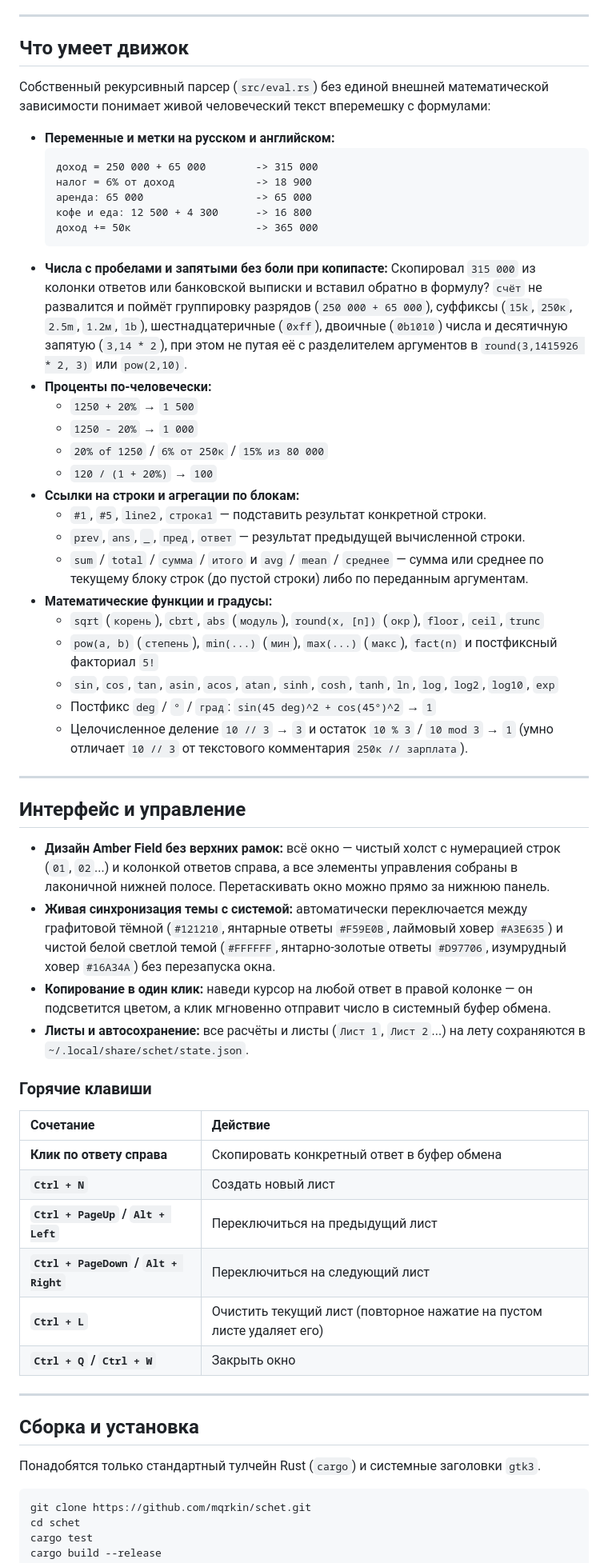
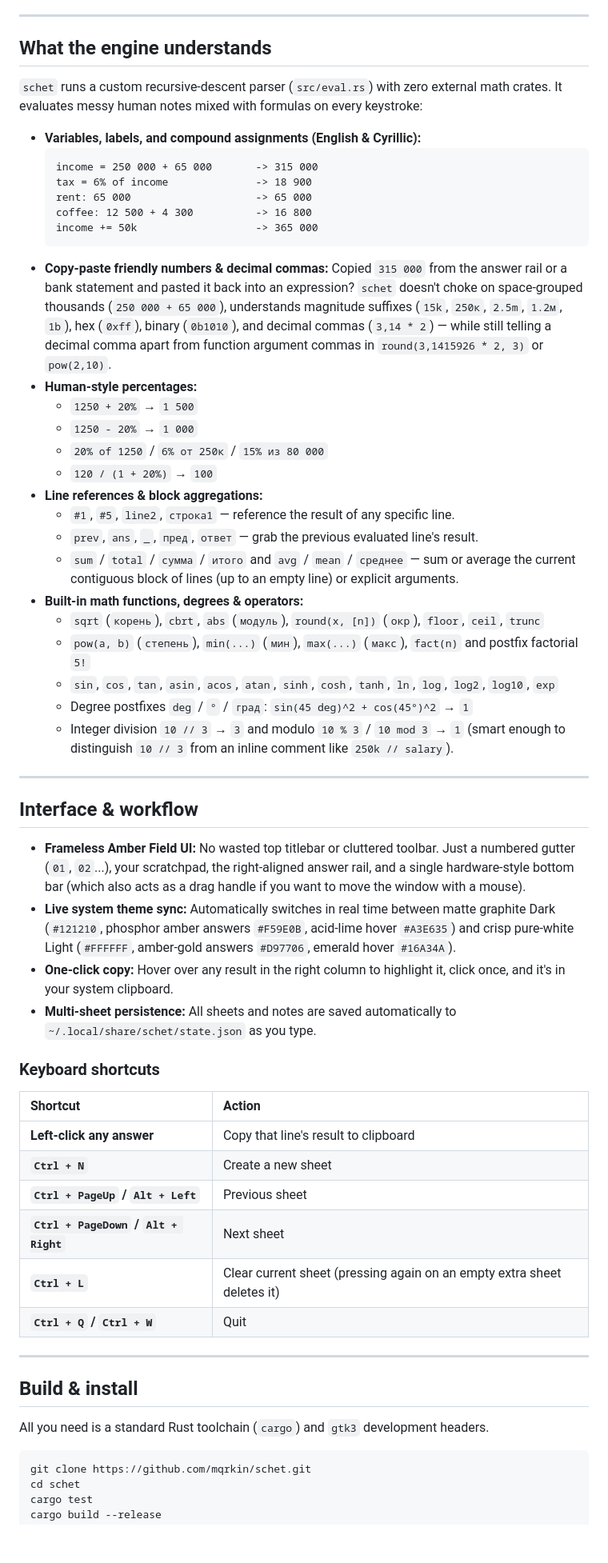
Before and after one commit to mqrkin/schet, a Markdown page: README.md, the part around one of its changes. Shown at 80% size. GitHub-like rendering; blank space fills up the shorter version.

````diff
--- a/README.md
+++ b/README.md
@@ -25,61 +25,61 @@
 
 ---
 
-## Что умеет движок
+## What the engine understands
 
-Собственный рекурсивный парсер (`src/eval.rs`) без единой внешней математической зависимости понимает живой человеческий текст вперемешку с формулами:
+`schet` runs a custom recursive-descent parser (`src/eval.rs`) with zero external math crates. It evaluates messy human notes mixed with formulas on every keystroke:
 
-- **Переменные и метки на русском и английском:**
+- **Variables, labels, and compound assignments (English & Cyrillic):**
   ```text
-  доход = 250 000 + 65 000        -> 315 000
-  налог = 6% от доход             -> 18 900
-  аренда: 65 000                  -> 65 000
-  кофе и еда: 12 500 + 4 300      -> 16 800
-  доход += 50к                    -> 365 000
+  income = 250 000 + 65 000       -> 315 000
+  tax = 6% of income              -> 18 900
+  rent: 65 000                    -> 65 000
+  coffee: 12 500 + 4 300          -> 16 800
+  income += 50k                   -> 365 000
   ```
-- **Числа с пробелами и запятыми без боли при копипасте:**
-  Скопировал `315 000` из колонки ответов или банковской выписки и вставил обратно в формулу? `счёт` не развалится и поймёт группировку разрядов (`250 000 + 65 000`), суффиксы (`15k`, `250к`, `2.5m`, `1.2м`, `1b`), шестнадцатеричные (`0xff`), двоичные (`0b1010`) числа и десятичную запятую (`3,14 * 2`), при этом не путая её с разделителем аргументов в `round(3,1415926 * 2, 3)` или `pow(2,10)`.
-- **Проценты по-человечески:**
+- **Copy-paste friendly numbers & decimal commas:**
+  Copied `315 000` from the answer rail or a bank statement and pasted it back into an expression? `schet` doesn't choke on space-grouped thousands (`250 000 + 65 000`), understands magnitude suffixes (`15k`, `250к`, `2.5m`, `1.2м`, `1b`), hex (`0xff`), binary (`0b1010`), and decimal commas (`3,14 * 2`) — while still telling a decimal comma apart from function argument commas in `round(3,1415926 * 2, 3)` or `pow(2,10)`.
+- **Human-style percentages:**
   - `1250 + 20%` → `1 500`
   - `1250 - 20%` → `1 000`
   - `20% of 1250` / `6% от 250к` / `15% из 80 000`
   - `120 / (1 + 20%)` → `100`
-- **Ссылки на строки и агрегации по блокам:**
-  - `#1`, `#5`, `line2`, `строка1` — подставить результат конкретной строки.
-  - `prev`, `ans`, `_`, `пред`, `ответ` — результат предыдущей вычисленной строки.
-  - `sum` / `total` / `сумма` / `итого` и `avg` / `mean` / `среднее` — сумма или среднее по текущему блоку строк (до пустой строки) либо по переданным аргументам.
-- **Математические функции и градусы:**
+- **Line references & block aggregations:**
+  - `#1`, `#5`, `line2`, `строка1` — reference the result of any specific line.
+  - `prev`, `ans`, `_`, `пред`, `ответ` — grab the previous evaluated line's result.
+  - `sum` / `total` / `сумма` / `итого` and `avg` / `mean` / `среднее` — sum or average the current contiguous block of lines (up to an empty line) or explicit arguments.
+- **Built-in math functions, degrees & operators:**
   - `sqrt` (`корень`), `cbrt`, `abs` (`модуль`), `round(x, [n])` (`окр`), `floor`, `ceil`, `trunc`
-  - `pow(a, b)` (`степень`), `min(...)` (`мин`), `max(...)` (`макс`), `fact(n)` и постфиксный факториал `5!`
+  - `pow(a, b)` (`степень`), `min(...)` (`мин`), `max(...)` (`макс`), `fact(n)` and postfix factorial `5!`
   - `sin`, `cos`, `tan`, `asin`, `acos`, `atan`, `sinh`, `cosh`, `tanh`, `ln`, `log`, `log2`, `log10`, `exp`
-  - Постфикс `deg` / `°` / `град`: `sin(45 deg)^2 + cos(45°)^2` → `1`
-  - Целочисленное деление `10 // 3` → `3` и остаток `10 % 3` / `10 mod 3` → `1` (умно отличает `10 // 3` от текстового комментария `250к // зарплата`).
+  - Degree postfixes `deg` / `°` / `град`: `sin(45 deg)^2 + cos(45°)^2` → `1`
+  - Integer division `10 // 3` → `3` and modulo `10 % 3` / `10 mod 3` → `1` (smart enough to distinguish `10 // 3` from an inline comment like `250k // salary`).
 
 ---
 
-## Интерфейс и управление
+## Interface & workflow
 
-- **Дизайн Amber Field без верхних рамок:** всё окно — чистый холст с нумерацией строк (`01`, `02`...) и колонкой ответов справа, а все элементы управления собраны в лаконичной нижней полосе. Перетаскивать окно можно прямо за нижнюю панель.
-- **Живая синхронизация темы с системой:** автоматически переключается между графитовой тёмной (`#121210`, янтарные ответы `#F59E0B`, лаймовый ховер `#A3E635`) и чистой белой светлой темой (`#FFFFFF`, янтарно-золотые ответы `#D97706`, изумрудный ховер `#16A34A`) без перезапуска окна.
-- **Копирование в один клик:** наведи курсор на любой ответ в правой колонке — он подсветится цветом, а клик мгновенно отправит число в системный буфер обмена.
-- **Листы и автосохранение:** все расчёты и листы (`Лист 1`, `Лист 2`...) на лету сохраняются в `~/.local/share/schet/state.json`.
+- **Frameless Amber Field UI:** No wasted top titlebar or cluttered toolbar. Just a numbered gutter (`01`, `02`...), your scratchpad, the right-aligned answer rail, and a single hardware-style bottom bar (which also acts as a drag handle if you want to move the window with a mouse).
+- **Live system theme sync:** Automatically switches in real time between matte graphite Dark (`#121210`, phosphor amber answers `#F59E0B`, acid-lime hover `#A3E635`) and crisp pure-white Light (`#FFFFFF`, amber-gold answers `#D97706`, emerald hover `#16A34A`).
+- **One-click copy:** Hover over any result in the right column to highlight it, click once, and it's in your system clipboard.
+- **Multi-sheet persistence:** All sheets and notes are saved automatically to `~/.local/share/schet/state.json` as you type.
 
-### Горячие клавиши
+### Keyboard shortcuts
 
-| Сочетание | Действие |
+| Shortcut | Action |
 | :--- | :--- |
-| **Клик по ответу справа** | Скопировать конкретный ответ в буфер обмена |
-| **`Ctrl + N`** | Создать новый лист |
-| **`Ctrl + PageUp` / `Alt + Left`** | Переключиться на предыдущий лист |
-| **`Ctrl + PageDown` / `Alt + Right`** | Переключиться на следующий лист |
-| **`Ctrl + L`** | Очистить текущий лист (повторное нажатие на пустом листе удаляет его) |
-| **`Ctrl + Q` / `Ctrl + W`** | Закрыть окно |
+| **Left-click any answer** | Copy that line's result to clipboard |
+| **`Ctrl + N`** | Create a new sheet |
+| **`Ctrl + PageUp` / `Alt + Left`** | Previous sheet |
+| **`Ctrl + PageDown` / `Alt + Right`** | Next sheet |
+| **`Ctrl + L`** | Clear current sheet (pressing again on an empty extra sheet deletes it) |
+| **`Ctrl + Q` / `Ctrl + W`** | Quit |
 
 ---
 
-## Сборка и установка
+## Build & install
 
-Понадобятся только стандартный тулчейн Rust (`cargo`) и системные заголовки `gtk3`.
+All you need is a standard Rust toolchain (`cargo`) and `gtk3` development headers.
 
 ```bash
 git clone https://github.com/mqrkin/schet.git
````
Also changed, not shown: other parts of README.md (+15 -15 lines), assets/dark.png, assets/light.png, 1 other file.
